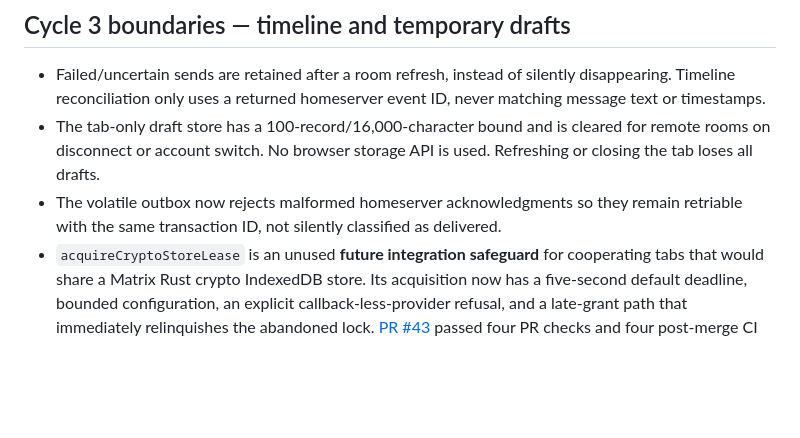
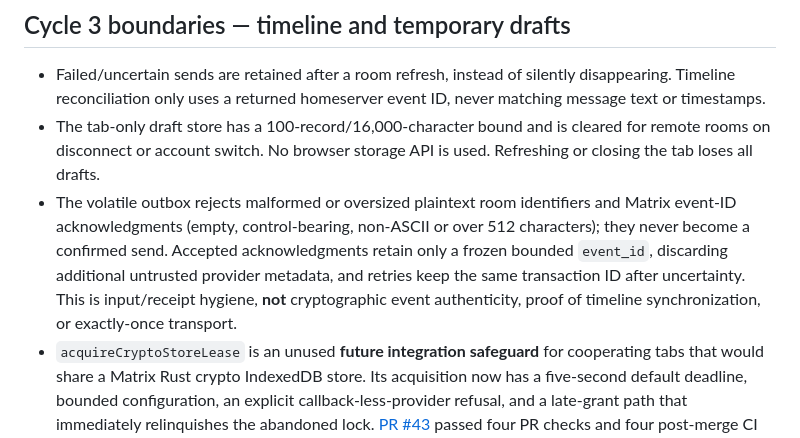
Before and after one commit to GoreeCloud/messenger, a Markdown page: docs/SECURITY.md, the part around the change. GitHub-like rendering; blank space fills up the shorter version.

Commit message:
docs(DATA): record bounded event receipt hygiene and continued plaintext limits

```diff
--- a/docs/SECURITY.md
+++ b/docs/SECURITY.md
@@ -32,7 +32,7 @@ For production E2EE technical acceptance see [DATA-E2EE-GATE.md](DATA-E2EE-GATE.
 
 - Failed/uncertain sends are retained after a room refresh, instead of silently disappearing. Timeline reconciliation only uses a returned homeserver event ID, never matching message text or timestamps.
 - The tab-only draft store has a 100-record/16,000-character bound and is cleared for remote rooms on disconnect or account switch. No browser storage API is used. Refreshing or closing the tab loses all drafts.
-- The volatile outbox now rejects malformed homeserver acknowledgments so they remain retriable with the same transaction ID, not silently classified as delivered.
+- The volatile outbox rejects malformed or oversized plaintext room identifiers and Matrix event-ID acknowledgments (empty, control-bearing, non-ASCII or over 512 characters); they never become a confirmed send. Accepted acknowledgments retain only a frozen bounded `event_id`, discarding additional untrusted provider metadata, and retries keep the same transaction ID after uncertainty. This is input/receipt hygiene, **not** cryptographic event authenticity, proof of timeline synchronization, or exactly-once transport.
 - `acquireCryptoStoreLease` is an unused **future integration safeguard** for cooperating tabs that would share a Matrix Rust crypto IndexedDB store. Its acquisition now has a five-second default deadline, bounded configuration, an explicit callback-less-provider refusal, and a late-grant path that immediately relinquishes the abandoned lock. [PR #43](https://github.com/GoreeCloud/messenger/pull/43) passed four PR checks and four post-merge CI workflows on source `ee664cb`. These are synthetic/browser-probe development tests, not an integrated SDK deployment. The helper does **not** establish E2EE, protect against a compromised browser or malicious lock provider, or provide crypto device verification.
 - Actual mobile/browser integration, E2EE, offline durable delivery, media, SMS/MMS/RCS and multi-device recovery remain unverified and unimplemented.
 
```
